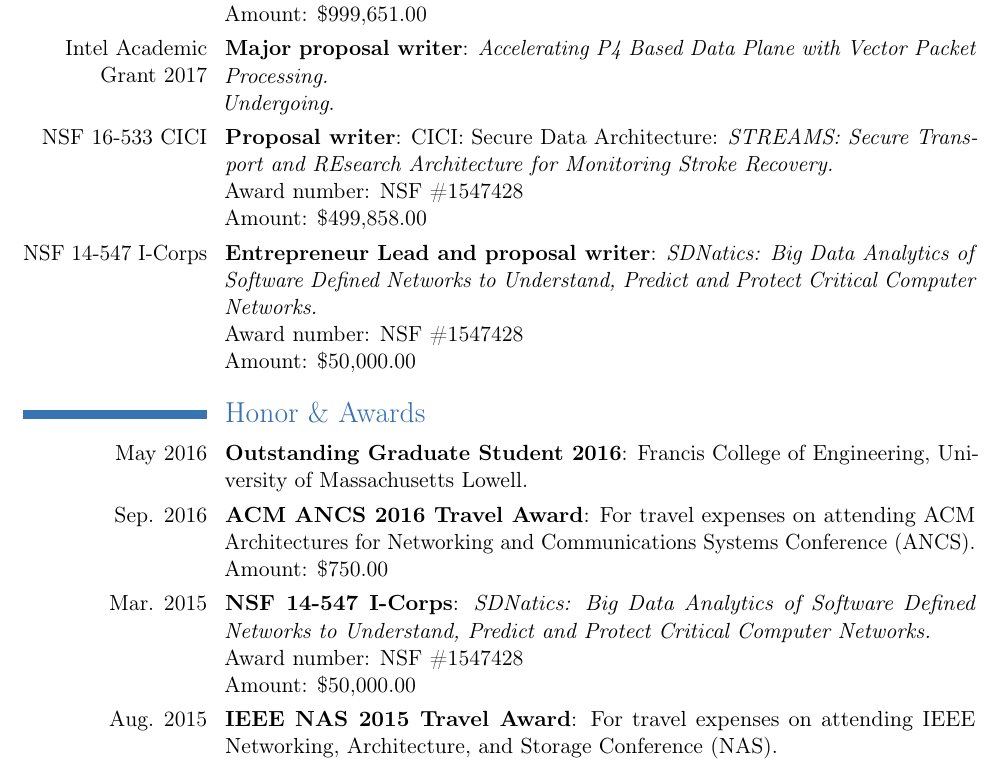
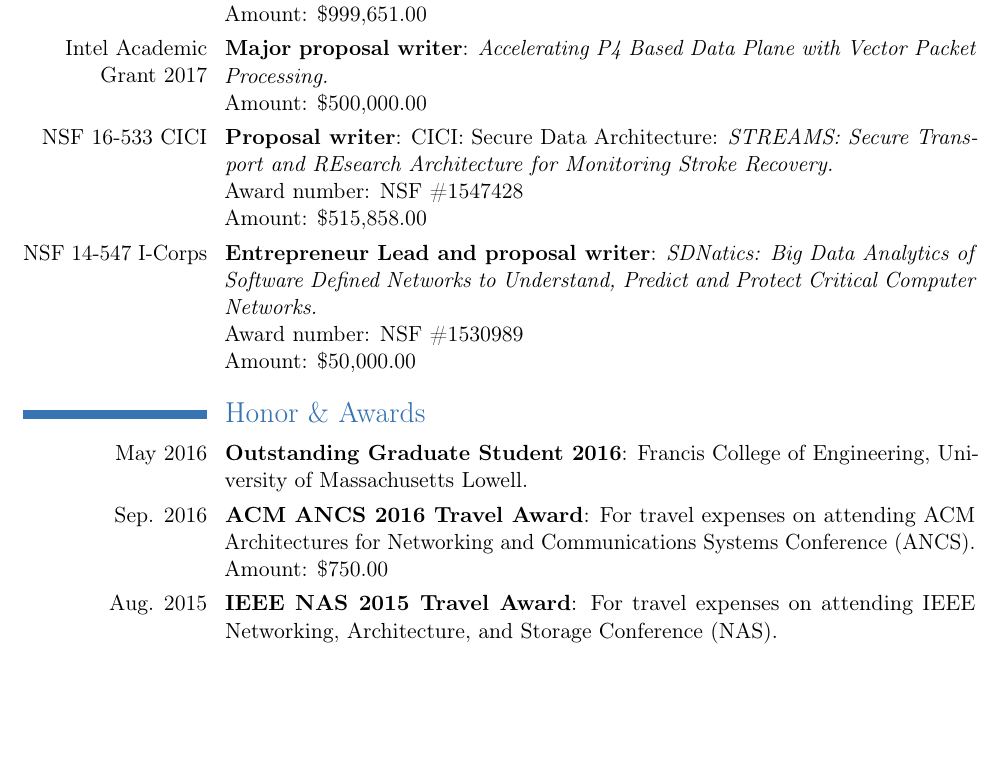
Before and after one commit to Peilong/CV, a LaTeX CV (cv.tex): part of page 2 of 4, cut so that both start at the same text, the shorter picture padded with empty space. Compiled offline with pdfLaTeX.

Commit message:
Update grant amount

```diff
--- a/cv.tex
+++ b/cv.tex
@@ -133,18 +133,18 @@ Amount: \$999,651.00
 
 \cvline{Intel Academic Grant 2017}%
 {\textbf{Major proposal writer}: \textit{Accelerating P4 Based Data Plane with Vector Packet Processing.} \newline
-\textit{Undergoing}.
+Amount: \$500,000.00
 }
 
 \cvline{NSF 16-533 CICI}%
 {\textbf{Proposal writer}: CICI: Secure Data Architecture: \textit{STREAMS: Secure Transport and REsearch Architecture for Monitoring Stroke Recovery.} \newline
 Award number: NSF \#1547428 \newline
-Amount: \$499,858.00
+Amount: \$515,858.00
 }
 
 \cvline{NSF 14-547 I-Corps}%
 {\textbf{Entrepreneur Lead and proposal writer}: \textit{SDNatics: Big Data Analytics of Software Defined Networks to Understand, Predict and Protect Critical Computer Networks.} \newline
-Award number: NSF \#1547428 \newline
+Award number: NSF \#1530989 \newline
 Amount: \$50,000.00
 }
 
@@ -156,12 +156,6 @@ Amount: \$50,000.00
 \cvline{Sep. 2016}%
 {\textbf{ACM ANCS 2016 Travel Award}: For travel expenses on attending ACM Architectures for Networking and Communications Systems Conference (ANCS). \newline
 Amount: \$750.00
-}
-
-\cvline{Mar. 2015}%
-{\textbf{NSF 14-547 I-Corps}: \textit{SDNatics: Big Data Analytics of Software Defined Networks to Understand, Predict and Protect Critical Computer Networks.} \newline
-Award number: NSF \#1547428 \newline
-Amount: \$50,000.00
 }
 
 \cvline{Aug. 2015}%
```
